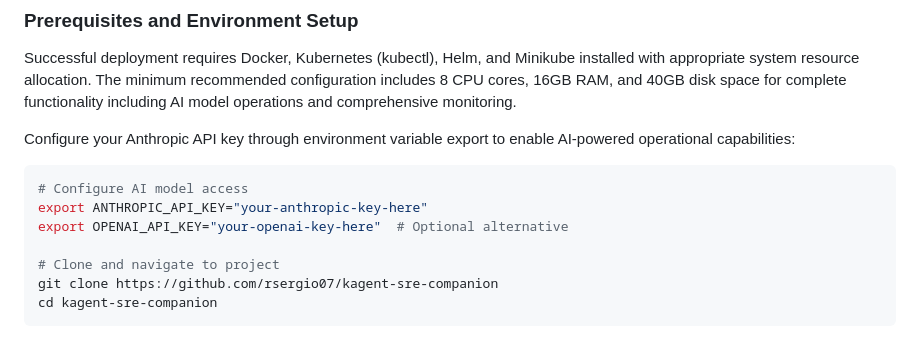
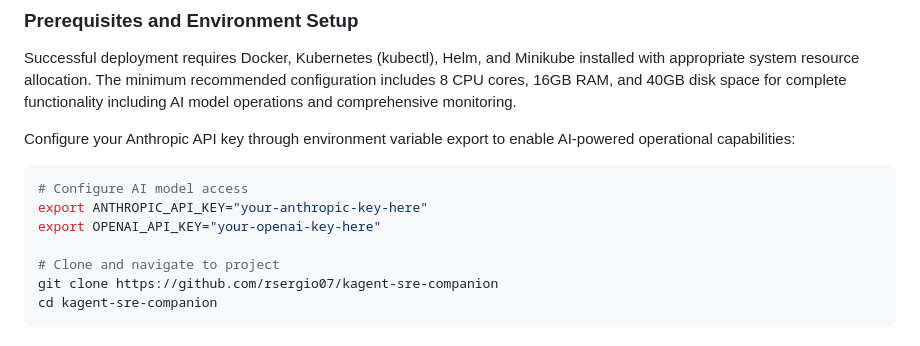
Before and after one commit to rsergio07/kagent-sre-companion, a Markdown page: README.md, the part around the change printed below. Drawn GitHub-style.

````diff
--- a/README.md
+++ b/README.md
@@ -84,7 +84,7 @@ Configure your Anthropic API key through environment variable export to enable A
 ```bash
 # Configure AI model access
 export ANTHROPIC_API_KEY="your-anthropic-key-here"
-export OPENAI_API_KEY="your-openai-key-here"  # Optional alternative
+export OPENAI_API_KEY="your-openai-key-here"
 
 # Clone and navigate to project
 git clone https://github.com/rsergio07/kagent-sre-companion
````
Also changed, not shown: other parts of README.md (+4 -4 lines).
